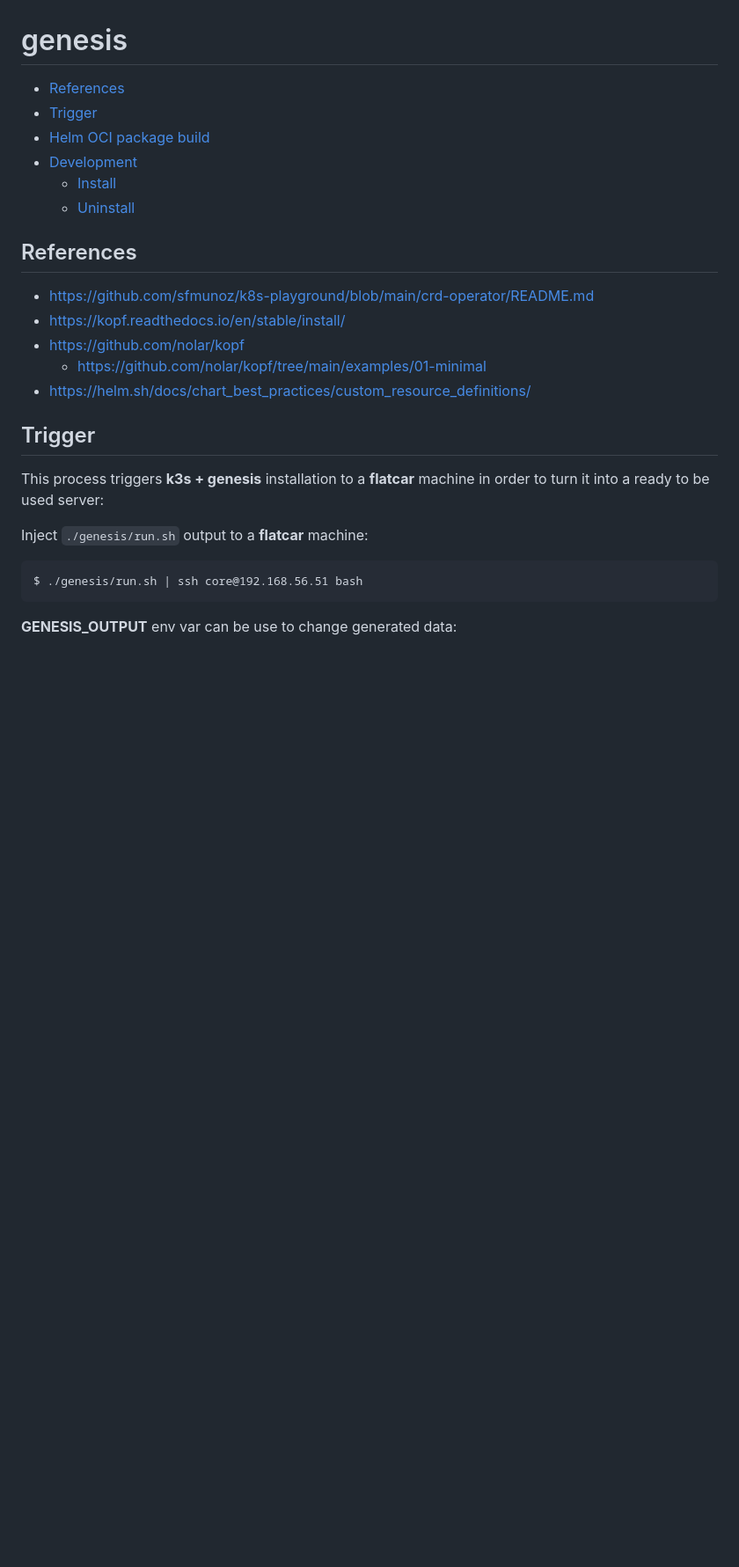
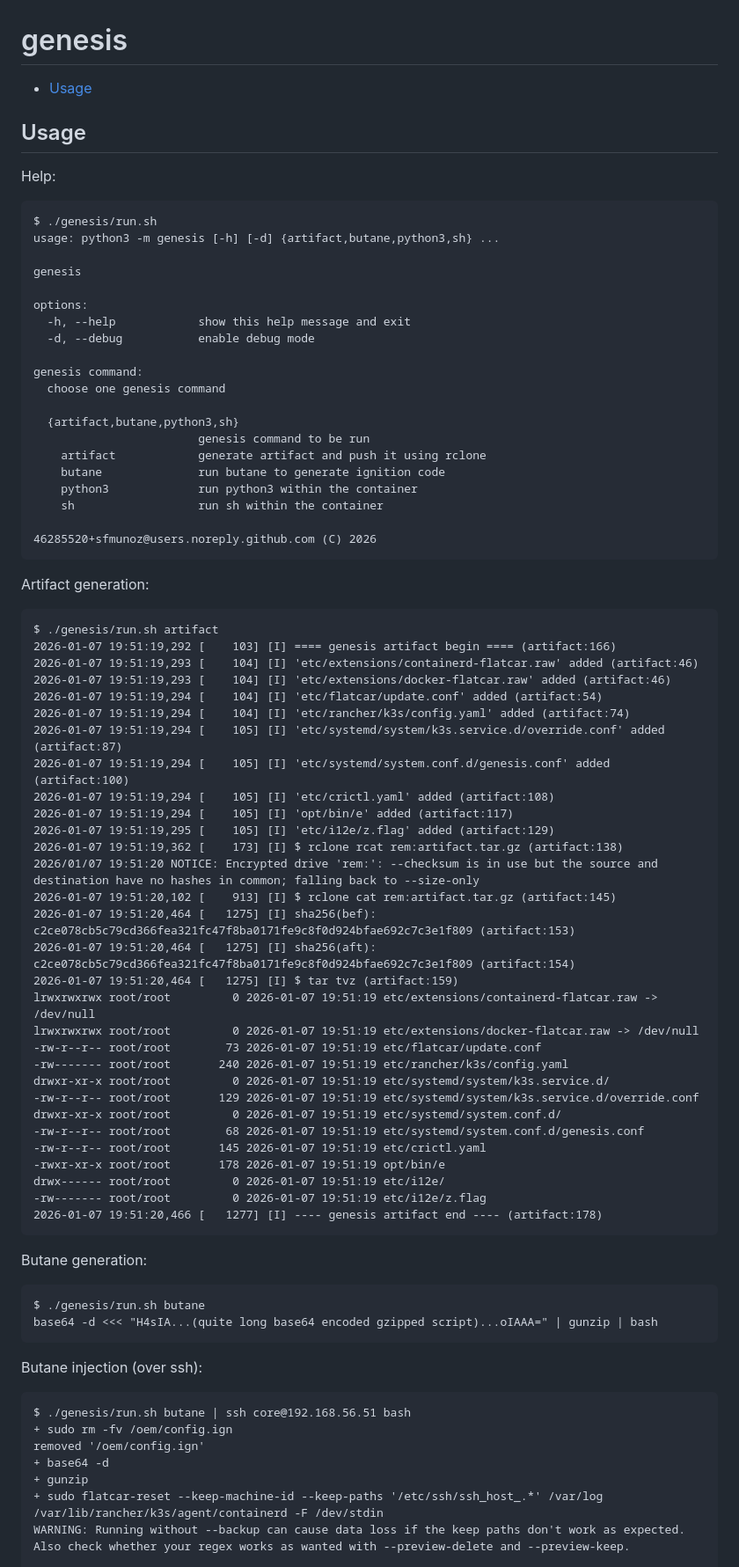
Before and after one commit to sfmunoz/i12e, a Markdown page: genesis/README.md, the part around one of its changes. Shown at 88% size. GitHub-like rendering; blank space fills up the shorter version.

Commit message:
genesis: 'README.md' reduced to a single 'Usage' section

````diff
--- a/genesis/README.md
+++ b/genesis/README.md
@@ -1,27 +1,78 @@
 # genesis
 
-- [References](#references)
-- [Trigger](#trigger)
-- [Helm OCI package build](#helm-oci-package-build)
-- [Development](#development)
-  - [Install](#install)
-  - [Uninstall](#uninstall)
+- [Usage](#usage)
 
-## References
+## Usage
 
-- https://github.com/sfmunoz/k8s-playground/blob/main/crd-operator/README.md
-- https://kopf.readthedocs.io/en/stable/install/
-- https://github.com/nolar/kopf
-  - https://github.com/nolar/kopf/tree/main/examples/01-minimal
-- https://helm.sh/docs/chart_best_practices/custom_resource_definitions/
+Help:
+```
+$ ./genesis/run.sh
+usage: python3 -m genesis [-h] [-d] {artifact,butane,python3,sh} ...
 
-## Trigger
+genesis
 
-This process triggers **k3s + genesis** installation to a **flatcar** machine in order to turn it into a ready to be used server:
+options:
+  -h, --help            show this help message and exit
+  -d, --debug           enable debug mode
 
-Inject `./genesis/run.sh` output to a **flatcar** machine:
+genesis command:
+  choose one genesis command
+
+  {artifact,butane,python3,sh}
+                        genesis command to be run
+    artifact            generate artifact and push it using rclone
+    butane              run butane to generate ignition code
+    python3             run python3 within the container
+    sh                  run sh within the container
+
+46285520+sfmunoz@users.noreply.github.com (C) 2026
 ```
-$ ./genesis/run.sh | ssh core@192.168.56.51 bash
+Artifact generation:
 ```
-**GENESIS_OUTPUT** env var can be use to change generated data:
+$ ./genesis/run.sh artifact
+2026-01-07 19:51:19,292 [    103] [I] ==== genesis artifact begin ==== (artifact:166)
+2026-01-07 19:51:19,293 [    104] [I] 'etc/extensions/containerd-flatcar.raw' added (artifact:46)
+2026-01-07 19:51:19,293 [    104] [I] 'etc/extensions/docker-flatcar.raw' added (artifact:46)
+2026-01-07 19:51:19,294 [    104] [I] 'etc/flatcar/update.conf' added (artifact:54)
+2026-01-07 19:51:19,294 [    104] [I] 'etc/rancher/k3s/config.yaml' added (artifact:74)
+2026-01-07 19:51:19,294 [    105] [I] 'etc/systemd/system/k3s.service.d/override.conf' added (artifact:87)
+2026-01-07 19:51:19,294 [    105] [I] 'etc/systemd/system.conf.d/genesis.conf' added (artifact:100)
+2026-01-07 19:51:19,294 [    105] [I] 'etc/crictl.yaml' added (artifact:108)
+2026-01-07 19:51:19,294 [    105] [I] 'opt/bin/e' added (artifact:117)
+2026-01-07 19:51:19,295 [    105] [I] 'etc/i12e/z.flag' added (artifact:129)
+2026-01-07 19:51:19,362 [    173] [I] $ rclone rcat rem:artifact.tar.gz (artifact:138)
+2026/01/07 19:51:20 NOTICE: Encrypted drive 'rem:': --checksum is in use but the source and destination have no hashes in common; falling back to --size-only
+2026-01-07 19:51:20,102 [    913] [I] $ rclone cat rem:artifact.tar.gz (artifact:145)
+2026-01-07 19:51:20,464 [   1275] [I] sha256(bef): c2ce078cb5c79cd366fea321fc47f8ba0171fe9c8f0d924bfae692c7c3e1f809 (artifact:153)
+2026-01-07 19:51:20,464 [   1275] [I] sha256(aft): c2ce078cb5c79cd366fea321fc47f8ba0171fe9c8f0d924bfae692c7c3e1f809 (artifact:154)
+2026-01-07 19:51:20,464 [   1275] [I] $ tar tvz (artifact:159)
+lrwxrwxrwx root/root         0 2026-01-07 19:51:19 etc/extensions/containerd-flatcar.raw -> /dev/null
+lrwxrwxrwx root/root         0 2026-01-07 19:51:19 etc/extensions/docker-flatcar.raw -> /dev/null
+-rw-r--r-- root/root        73 2026-01-07 19:51:19 etc/flatcar/update.conf
+-rw------- root/root       240 2026-01-07 19:51:19 etc/rancher/k3s/config.yaml
+drwxr-xr-x root/root         0 2026-01-07 19:51:19 etc/systemd/system/k3s.service.d/
+-rw-r--r-- root/root       129 2026-01-07 19:51:19 etc/systemd/system/k3s.service.d/override.conf
+drwxr-xr-x root/root         0 2026-01-07 19:51:19 etc/systemd/system.conf.d/
+-rw-r--r-- root/root        68 2026-01-07 19:51:19 etc/systemd/system.conf.d/genesis.conf
+-rw-r--r-- root/root       145 2026-01-07 19:51:19 etc/crictl.yaml
+-rwxr-xr-x root/root       178 2026-01-07 19:51:19 opt/bin/e
+drwx------ root/root         0 2026-01-07 19:51:19 etc/i12e/
+-rw------- root/root         0 2026-01-07 19:51:19 etc/i12e/z.flag
+2026-01-07 19:51:20,466 [   1277] [I] ---- genesis artifact end ---- (artifact:178)
+```
+Butane generation:
+```
+$ ./genesis/run.sh butane
+base64 -d <<< "H4sIA...(quite long base64 encoded gzipped script)...oIAAA=" | gunzip | bash
+```
+Butane injection (over ssh):
+```
+$ ./genesis/run.sh butane | ssh core@192.168.56.51 bash
++ sudo rm -fv /oem/config.ign
+removed '/oem/config.ign'
++ base64 -d
++ gunzip
++ sudo flatcar-reset --keep-machine-id --keep-paths '/etc/ssh/ssh_host_.*' /var/log /var/lib/rancher/k3s/agent/containerd -F /dev/stdin
+WARNING: Running without --backup can cause data loss if the keep paths don't work as expected.
+Also check whether your regex works as wanted with --preview-delete and --preview-keep.
 
````
Also changed, not shown: other parts of genesis/README.md (+23 -60 lines).
